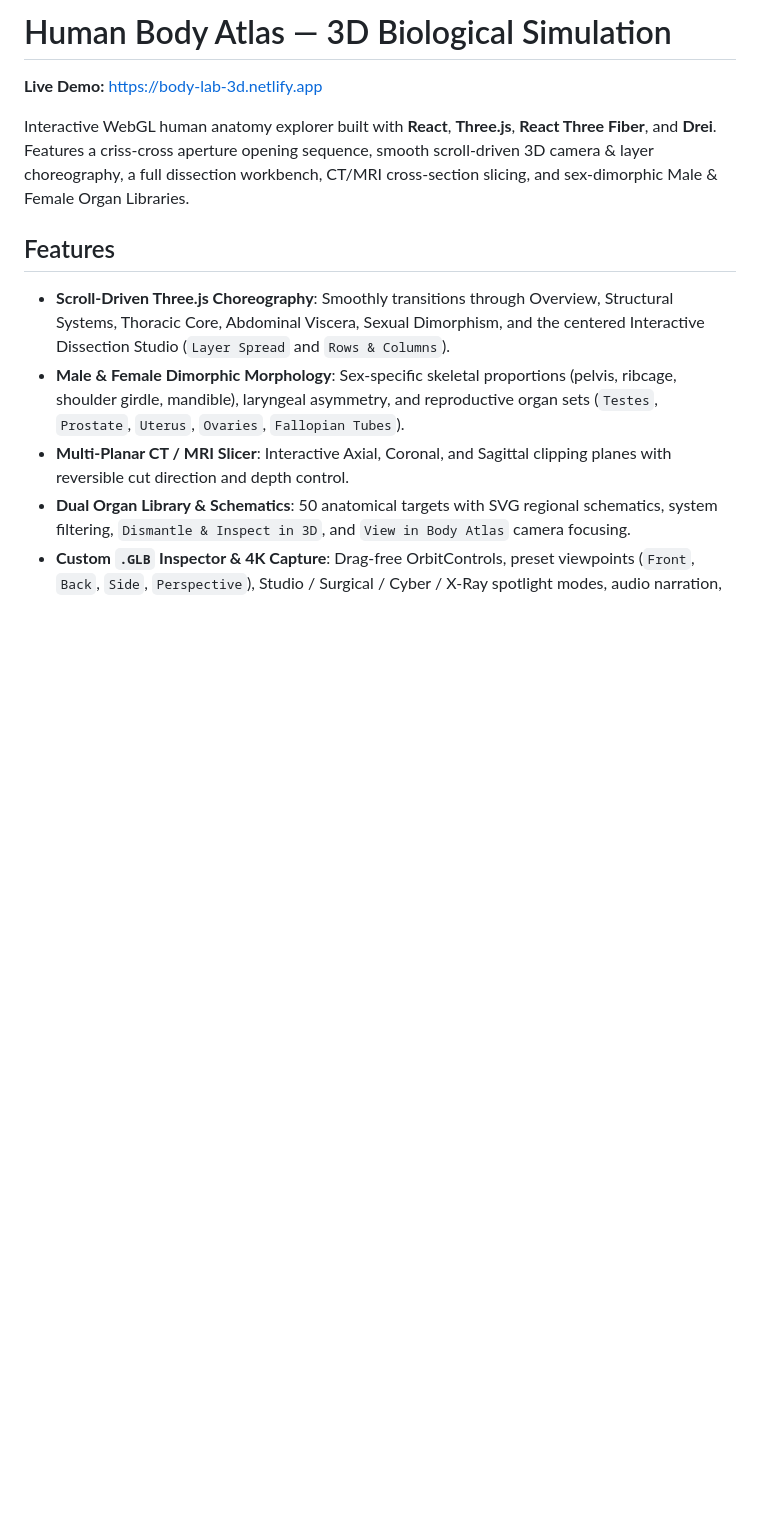
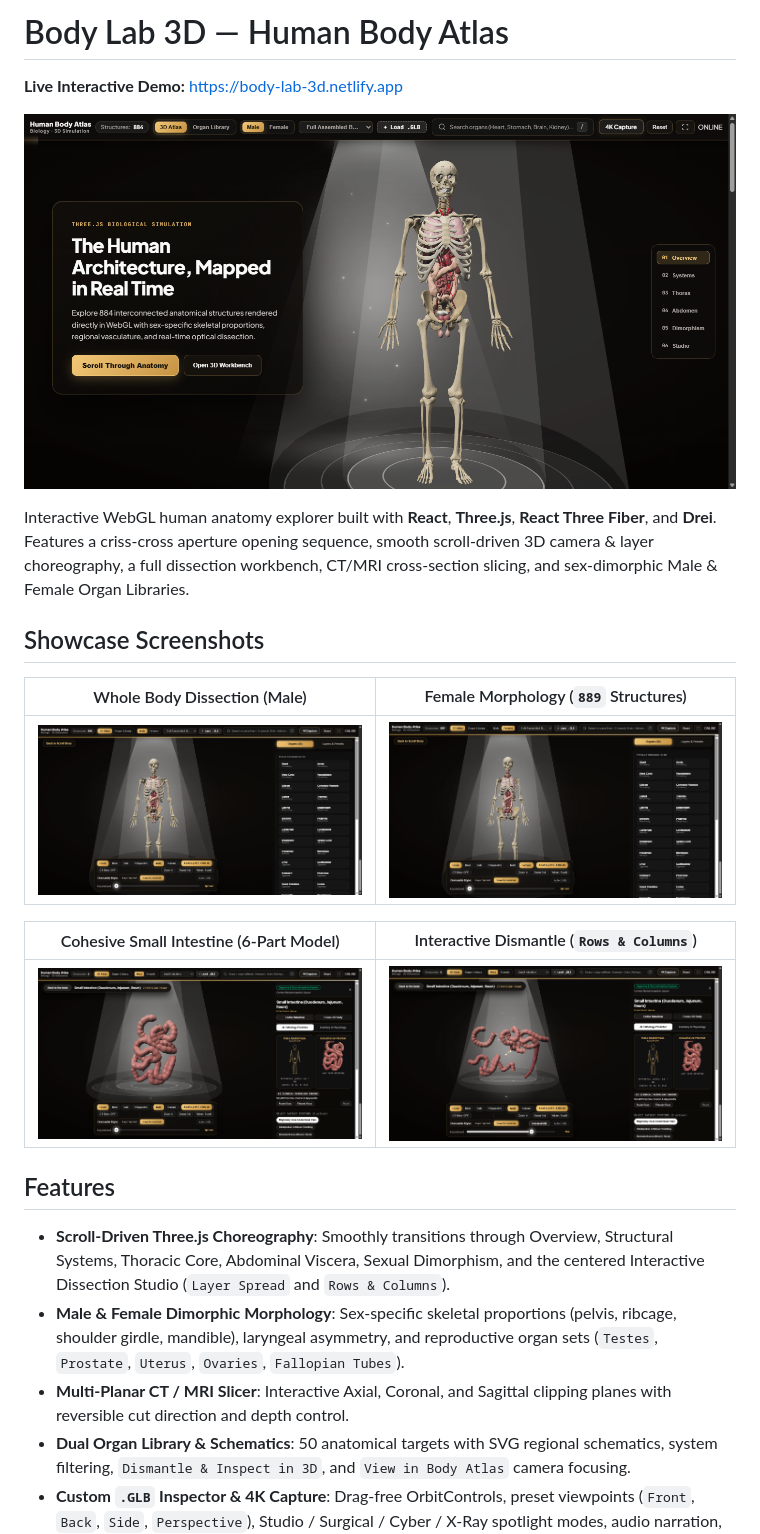
Before and after one commit to Vaibhavc0609/BODY-LAB-3D, a Markdown page: README.md, the part around the change. Drawn GitHub-style; pictures changed too: screenshots/01-hero-overview.png (added), screenshots/02-workbench-male-front.png (added), screenshots/03-workbench-female-morphology.png (added); blank space fills up the shorter version.

Commit message:
Add live showcase screenshots and README gallery

```diff
--- a/README.md
+++ b/README.md
@@ -1,8 +1,20 @@
-# Human Body Atlas — 3D Biological Simulation
+# Body Lab 3D — Human Body Atlas
 
-**Live Demo:** [https://body-lab-3d.netlify.app](https://body-lab-3d.netlify.app)
+**Live Interactive Demo:** [https://body-lab-3d.netlify.app](https://body-lab-3d.netlify.app)
+
+![Body Lab 3D Hero Overview](screenshots/01-hero-overview.png)
 
 Interactive WebGL human anatomy explorer built with **React**, **Three.js**, **React Three Fiber**, and **Drei**. Features a criss-cross aperture opening sequence, smooth scroll-driven 3D camera & layer choreography, a full dissection workbench, CT/MRI cross-section slicing, and sex-dimorphic Male & Female Organ Libraries.
+
+## Showcase Screenshots
+
+| Whole Body Dissection (Male) | Female Morphology (`889` Structures) |
+| :---: | :---: |
+| ![Male Workbench](screenshots/02-workbench-male-front.png) | ![Female Morphology](screenshots/03-workbench-female-morphology.png) |
+
+| Cohesive Small Intestine (6-Part Model) | Interactive Dismantle (`Rows & Columns`) |
+| :---: | :---: |
+| ![Small Intestine Isolated](screenshots/04-small-intestine-isolated.png) | ![Small Intestine Dismantled](screenshots/05-small-intestine-dismantled.png) |
 
 ## Features
 
```
Also changed, not shown: 1 other file.
